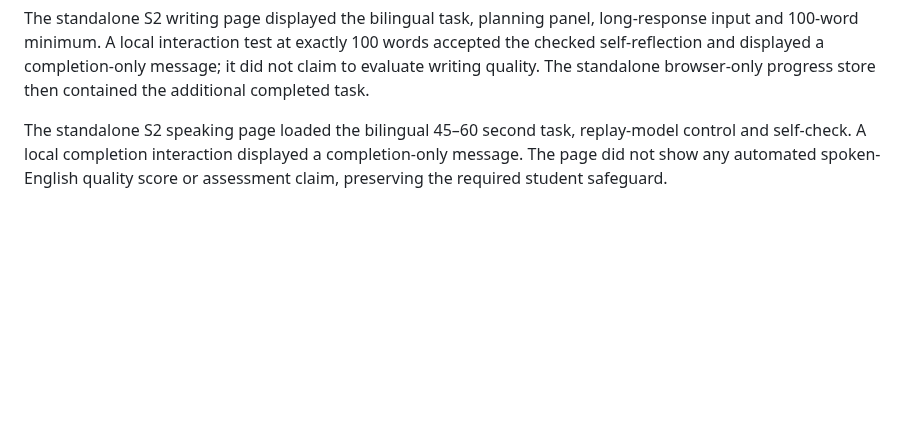
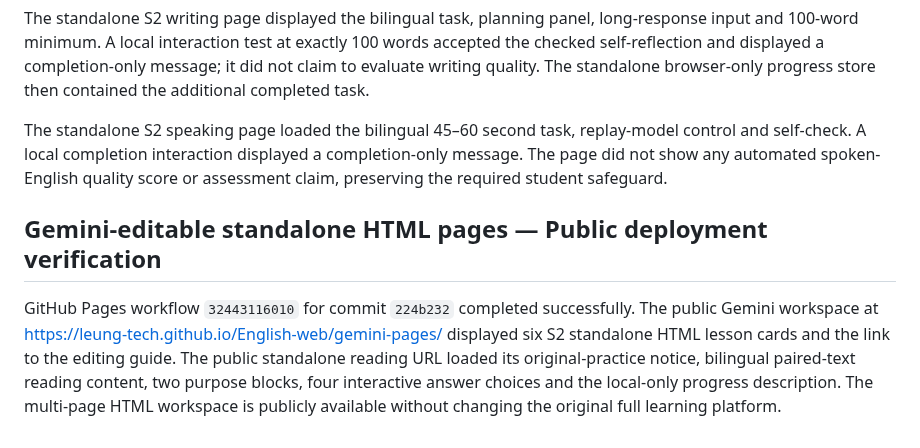
Before and after one commit to leung-tech/English-web, a Markdown page: VALIDATION_NOTES.md, the part around the change. Drawn GitHub-style; blank space fills up the shorter version.

Commit message:
Record Gemini pages public verification

```diff
--- a/VALIDATION_NOTES.md
+++ b/VALIDATION_NOTES.md
@@ -241,3 +241,7 @@ The standalone S2 reading answer flow marked the correct choice, displayed Engli
 The standalone S2 writing page displayed the bilingual task, planning panel, long-response input and 100-word minimum. A local interaction test at exactly 100 words accepted the checked self-reflection and displayed a completion-only message; it did not claim to evaluate writing quality. The standalone browser-only progress store then contained the additional completed task.
 
 The standalone S2 speaking page loaded the bilingual 45–60 second task, replay-model control and self-check. A local completion interaction displayed a completion-only message. The page did not show any automated spoken-English quality score or assessment claim, preserving the required student safeguard.
+
+## Gemini-editable standalone HTML pages — Public deployment verification
+
+GitHub Pages workflow `32443116010` for commit `224b232` completed successfully. The public Gemini workspace at <https://leung-tech.github.io/English-web/gemini-pages/> displayed six S2 standalone HTML lesson cards and the link to the editing guide. The public standalone reading URL loaded its original-practice notice, bilingual paired-text reading content, two purpose blocks, four interactive answer choices and the local-only progress description. The multi-page HTML workspace is publicly available without changing the original full learning platform.
```
